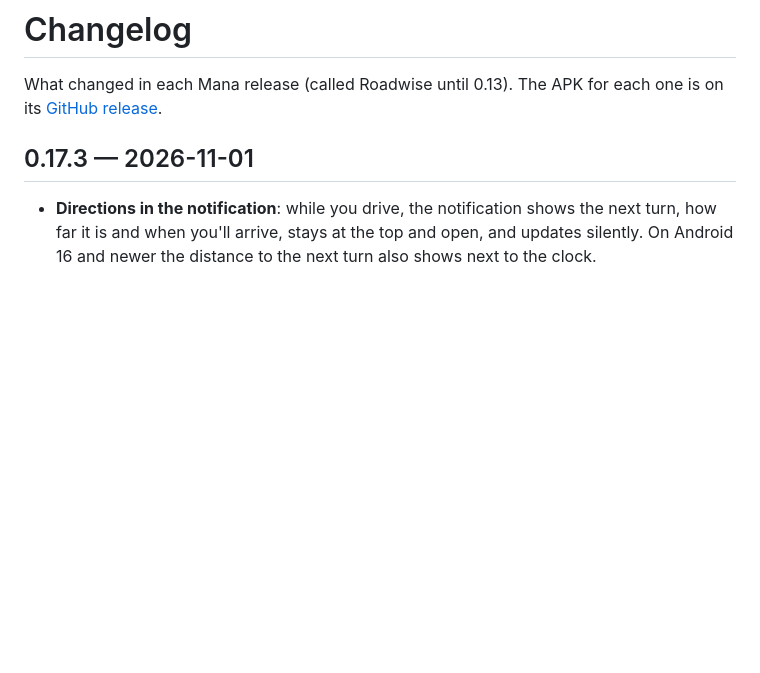
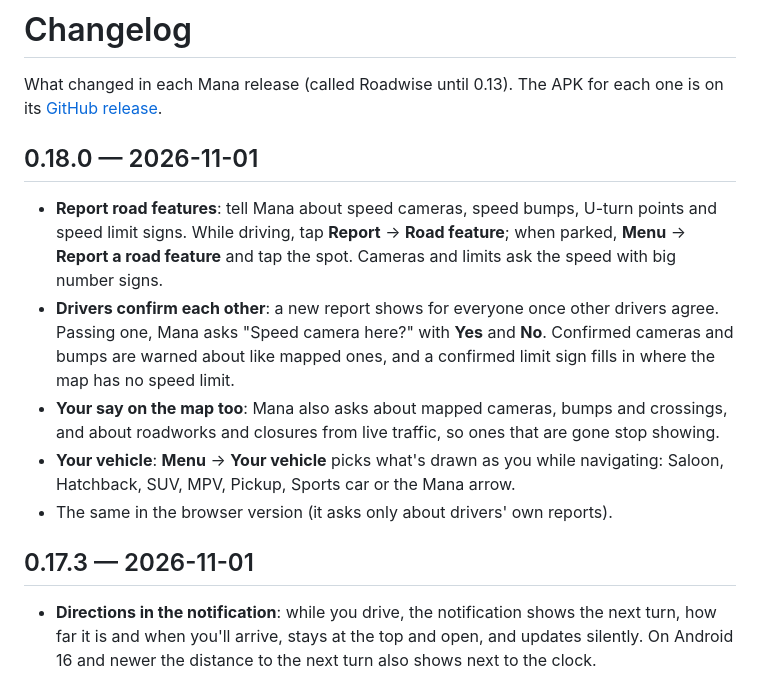
Before and after one commit to ycryga/roadwise-releases, a Markdown page: CHANGELOG.md, the part around the change. GitHub-like rendering; blank space fills up the shorter version.

Commit message:
Mana v0.18.0

```diff
--- a/CHANGELOG.md
+++ b/CHANGELOG.md
@@ -2,6 +2,20 @@
 
 What changed in each Mana release (called Roadwise until 0.13). The APK for each one is on its
 [GitHub release](https://github.com/ycryga/roadwise-releases/releases).
+
+## 0.18.0 — 2026-11-01
+
+- **Report road features**: tell Mana about speed cameras, speed bumps, U-turn points and speed limit
+  signs. While driving, tap **Report** → **Road feature**; when parked, **Menu** → **Report a road
+  feature** and tap the spot. Cameras and limits ask the speed with big number signs.
+- **Drivers confirm each other**: a new report shows for everyone once other drivers agree. Passing
+  one, Mana asks "Speed camera here?" with **Yes** and **No**. Confirmed cameras and bumps are warned
+  about like mapped ones, and a confirmed limit sign fills in where the map has no speed limit.
+- **Your say on the map too**: Mana also asks about mapped cameras, bumps and crossings, and about
+  roadworks and closures from live traffic, so ones that are gone stop showing.
+- **Your vehicle**: **Menu** → **Your vehicle** picks what's drawn as you while navigating: Saloon,
+  Hatchback, SUV, MPV, Pickup, Sports car or the Mana arrow.
+- The same in the browser version (it asks only about drivers' own reports).
 
 ## 0.17.3 — 2026-11-01
 
```
Also changed, not shown: PRIVACY.md (+3 -2 lines).
